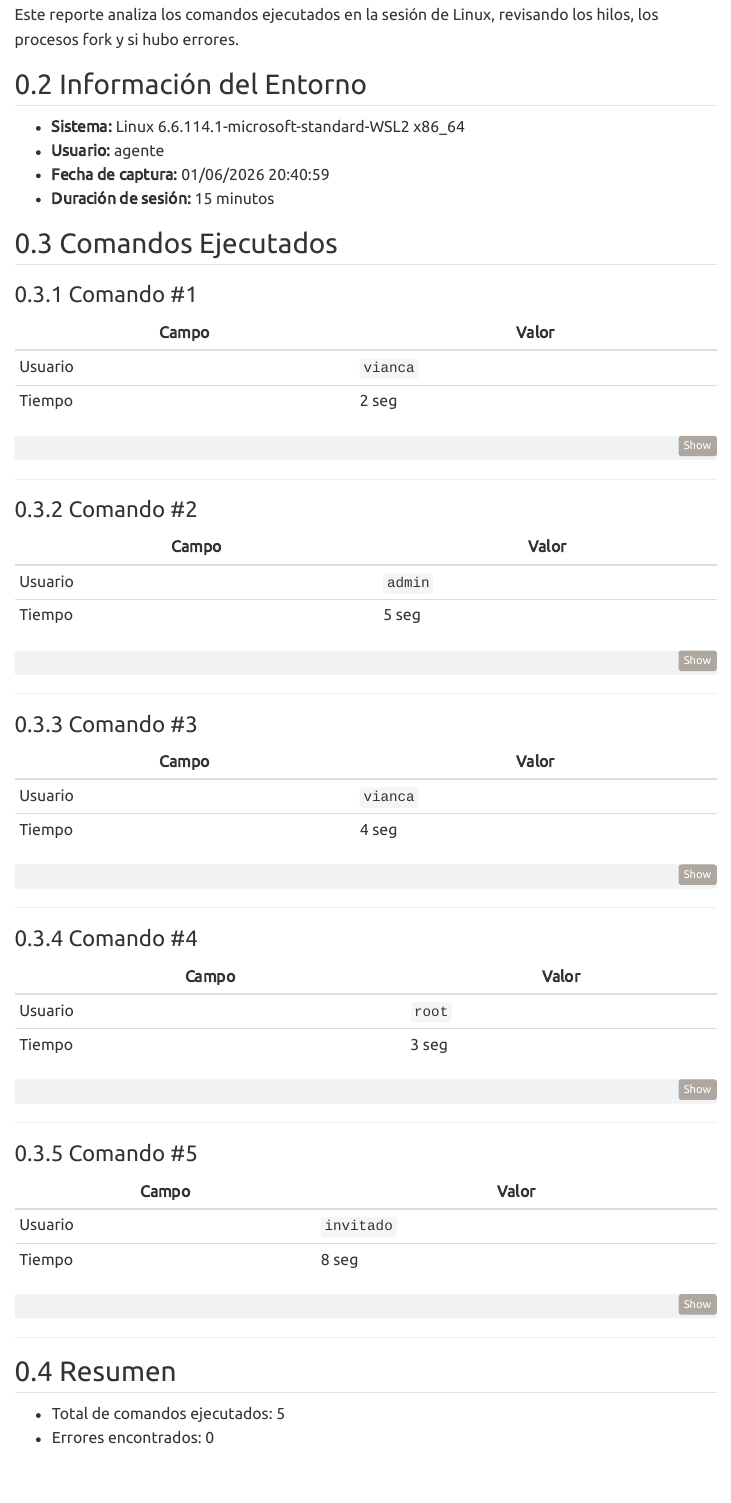
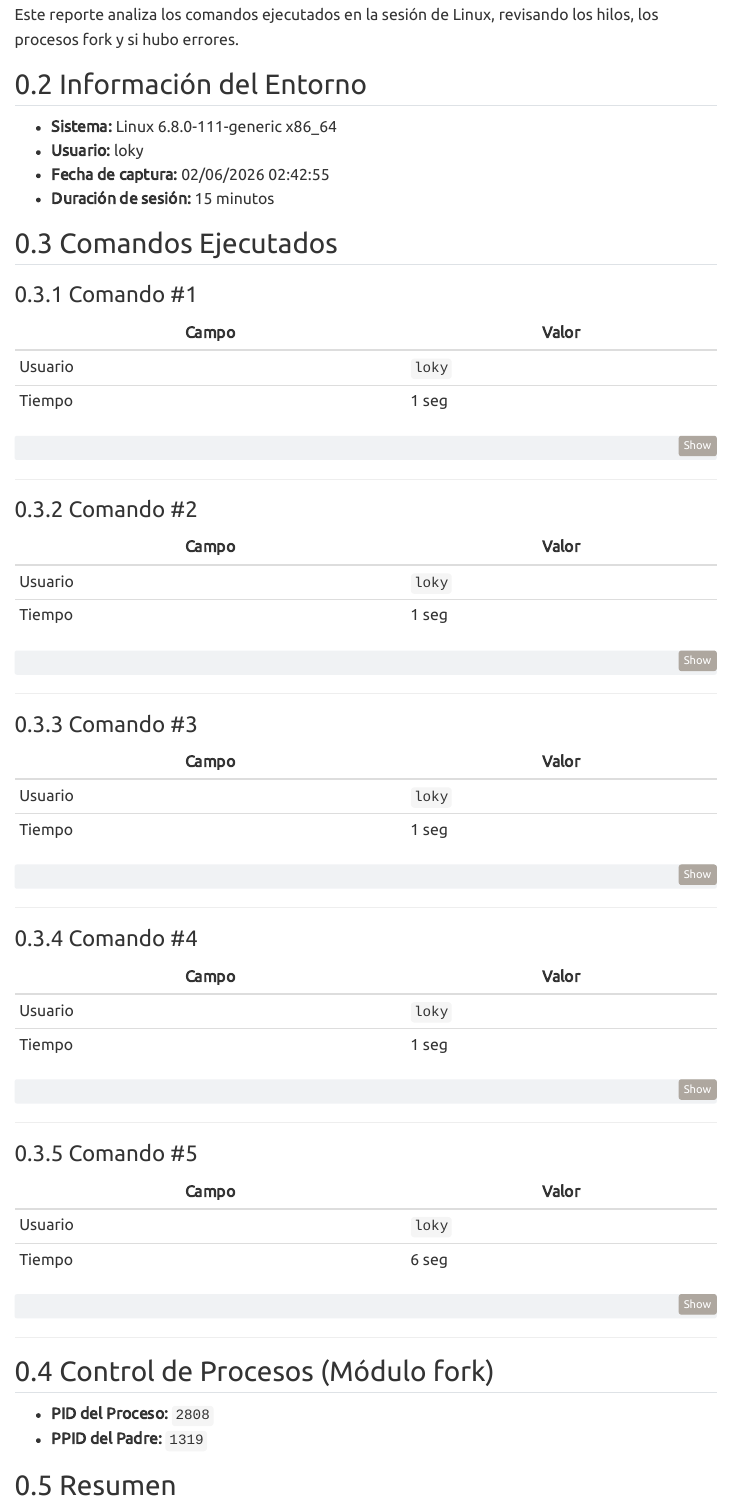
Before and after one commit to lokyj17/Pry_ShellDoc-Web, a Quarto document (quarto/informacion.qmd): the page in a window 1100 px wide, from 320 px down. Rendered offline with R 4.5, knitr and Pandoc in place of Quarto, with nearby package versions; menus at the side of the page are left out.

Commit message:
Actualizacion de documento Quarto e index generado

````diff
--- a/quarto/informacion.qmd
+++ b/quarto/informacion.qmd
@@ -25,9 +25,9 @@
 
 ## Información del Entorno
 
-- **Sistema:** Linux 6.6.114.1-microsoft-standard-WSL2 x86_64
-- **Usuario:** agente
-- **Fecha de captura:** 01/06/2026 20:40:59
+- **Sistema:** Linux 6.8.0-111-generic x86_64
+- **Usuario:** loky
+- **Fecha de captura:** 02/06/2026 02:42:55
 - **Duración de sesión:** 15 minutos
 
 ## Comandos Ejecutados
@@ -36,11 +36,11 @@
 
 | Campo    | Valor |
 |----------|-------|
-| Usuario  | `vianca` |
-| Tiempo   | 2 seg |
+| Usuario  | `loky` |
+| Tiempo   | 1 seg |
 
 ```bash
-ls -la /var/log
+ls -la
 ```
 
 ---
@@ -49,7 +49,7 @@
 
 | Campo    | Valor |
 |----------|-------|
-| Usuario  | `admin` |
-| Tiempo   | 5 seg |
+| Usuario  | `loky` |
+| Tiempo   | 1 seg |
 
 ```bash
@@ -62,7 +62,7 @@
 
 | Campo    | Valor |
 |----------|-------|
-| Usuario  | `vianca` |
-| Tiempo   | 4 seg |
+| Usuario  | `loky` |
+| Tiempo   | 1 seg |
 
 ```bash
@@ -75,11 +75,11 @@
 
 | Campo    | Valor |
 |----------|-------|
-| Usuario  | `root` |
-| Tiempo   | 3 seg |
+| Usuario  | `loky` |
+| Tiempo   | 1 seg |
 
 ```bash
-systemctl restart nginx
+ps -l
 ```
 
 ---
@@ -88,7 +88,7 @@
 
 | Campo    | Valor |
 |----------|-------|
-| Usuario  | `invitado` |
-| Tiempo   | 8 seg |
+| Usuario  | `loky` |
+| Tiempo   | 6 seg |
 
 ```bash
@@ -98,6 +98,11 @@
 ---
 
 
+## Control de Procesos (Módulo fork)
+
+- **PID del Proceso:** `2808`
+- **PPID del Padre:** `1319`
+
 ## Resumen
 
 - Total de comandos ejecutados: 5
````
Also changed, not shown: quarto/informacion.qmd (6 more changed lines), 1 other file.
